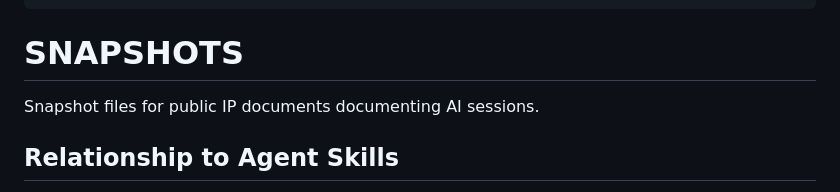
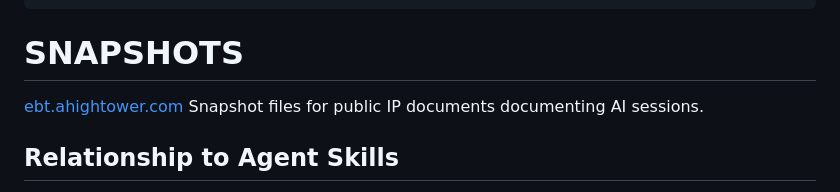
Before and after one commit to AaHigh/SNAPSHOTS, a Markdown page: README.md, the part around the change. Drawn GitHub-style.

```diff
--- a/README.md
+++ b/README.md
@@ -10,6 +10,7 @@ version: "1.1"
 ---
 # SNAPSHOTS
 
+[ebt.ahightower.com](ebt.ahightower.com)
 Snapshot files for public IP documents documenting AI sessions.
 
 ## Relationship to Agent Skills
```
